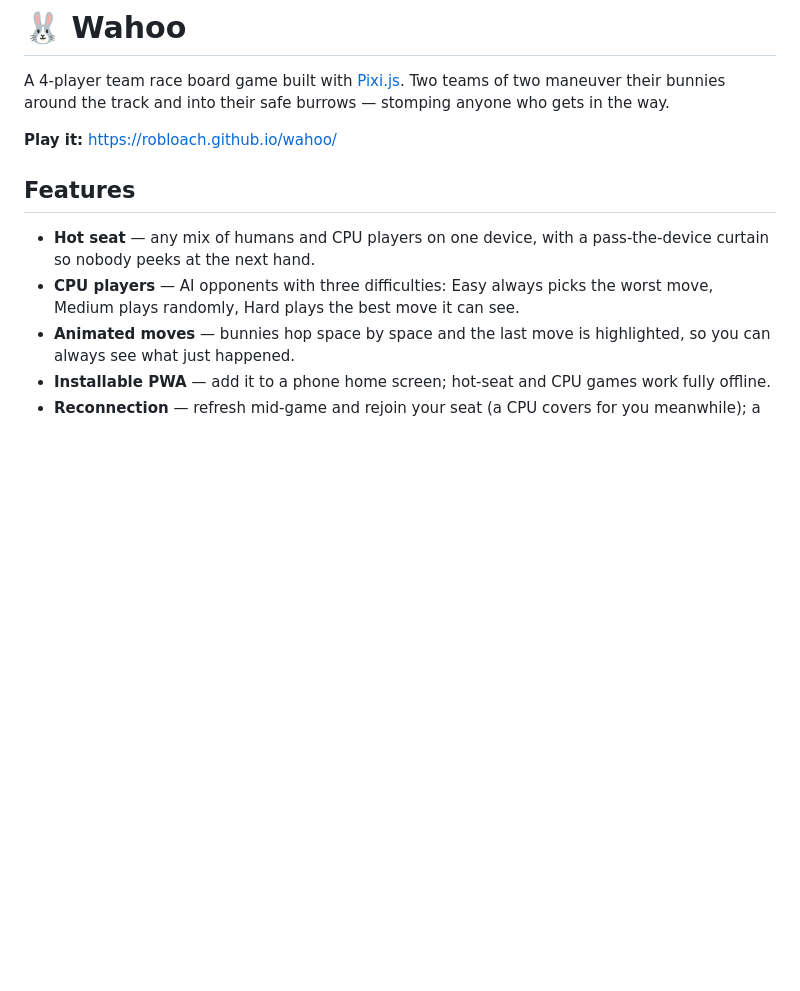
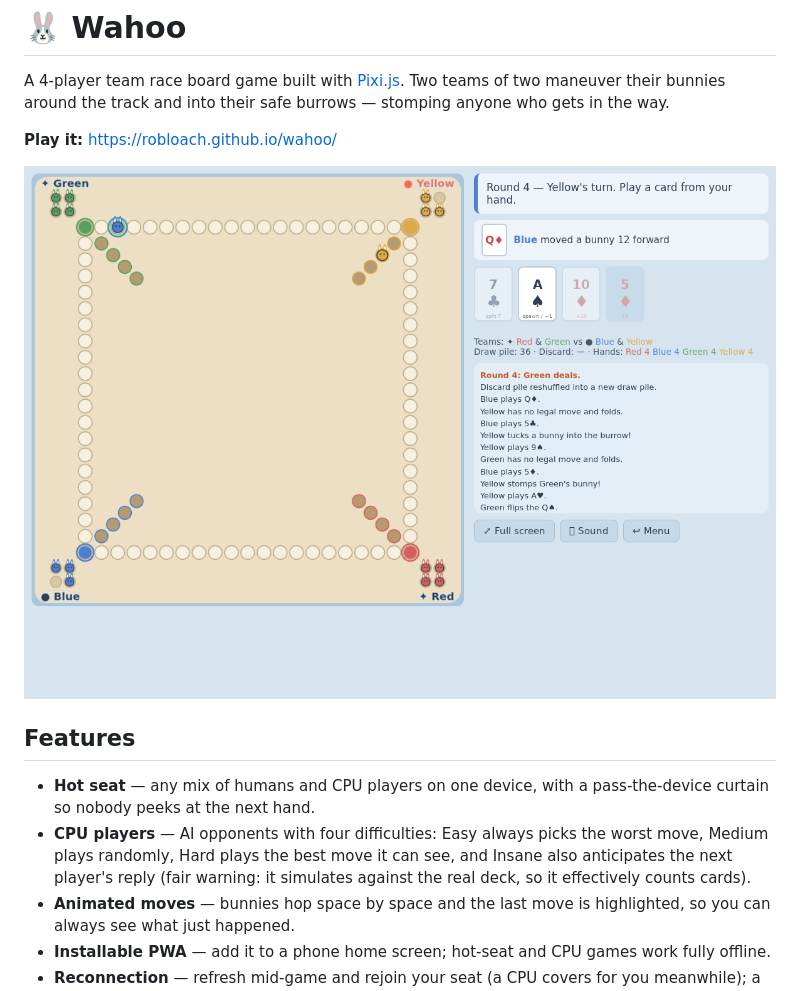
Before and after one commit to RobLoach/wahoo, a Markdown page: README.md, the part around the change. Drawn GitHub-style; pictures changed too: docs/screenshot.png (added); blank space fills up the shorter version.

Commit message:
Mute, local save, victory, Insane AI, images

```diff
--- a/README.md
+++ b/README.md
@@ -6,12 +6,16 @@ stomping anyone who gets in the way.
 
 **Play it:** https://robloach.github.io/wahoo/
 
+![Wahoo mid-game: four bunnies race around a sand board on a calm blue table](docs/screenshot.png)
+
 ## Features
 
 - **Hot seat** — any mix of humans and CPU players on one device, with a
   pass-the-device curtain so nobody peeks at the next hand.
-- **CPU players** — AI opponents with three difficulties: Easy always picks
-  the worst move, Medium plays randomly, Hard plays the best move it can see.
+- **CPU players** — AI opponents with four difficulties: Easy always picks
+  the worst move, Medium plays randomly, Hard plays the best move it can see,
+  and Insane also anticipates the next player's reply (fair warning: it
+  simulates against the real deck, so it effectively counts cards).
 - **Animated moves** — bunnies hop space by space and the last move is
   highlighted, so you can always see what just happened.
 - **Installable PWA** — add it to a phone home screen; hot-seat and CPU games
```
Also changed, not shown: public/social.png (added), 11 other files.
